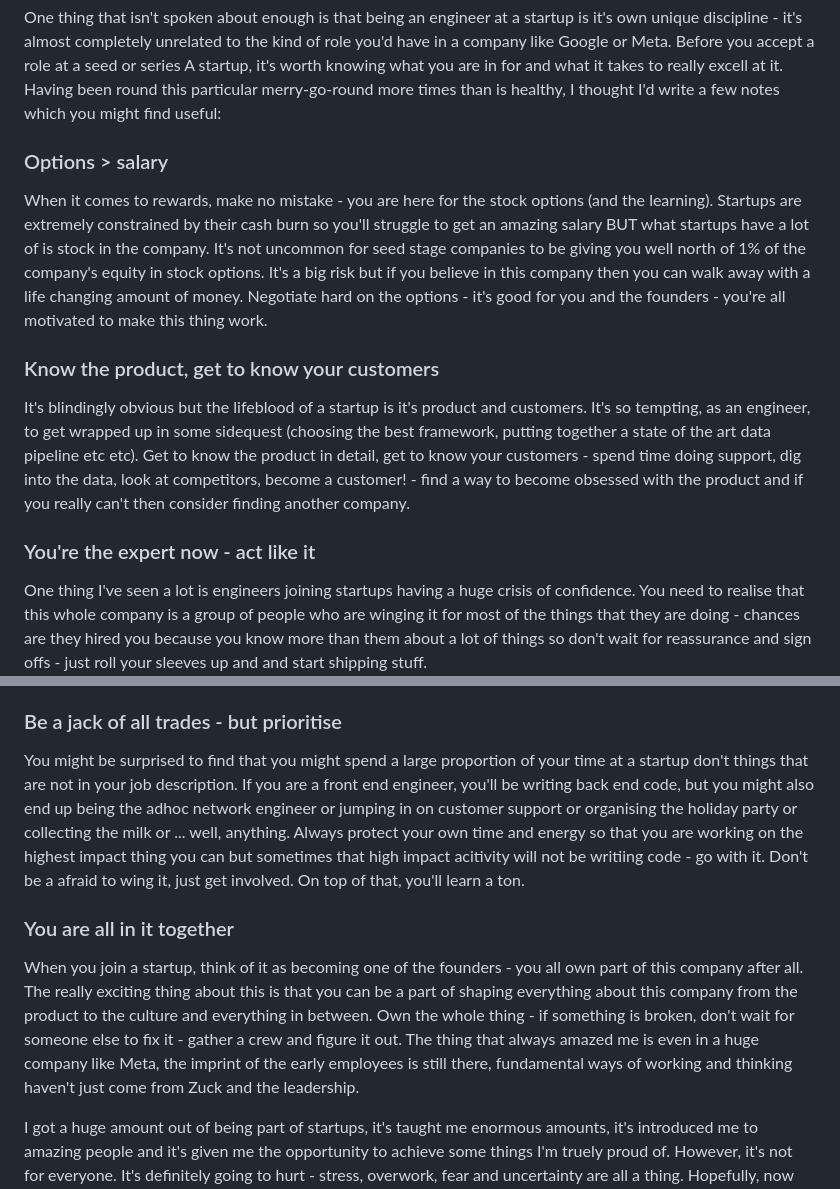
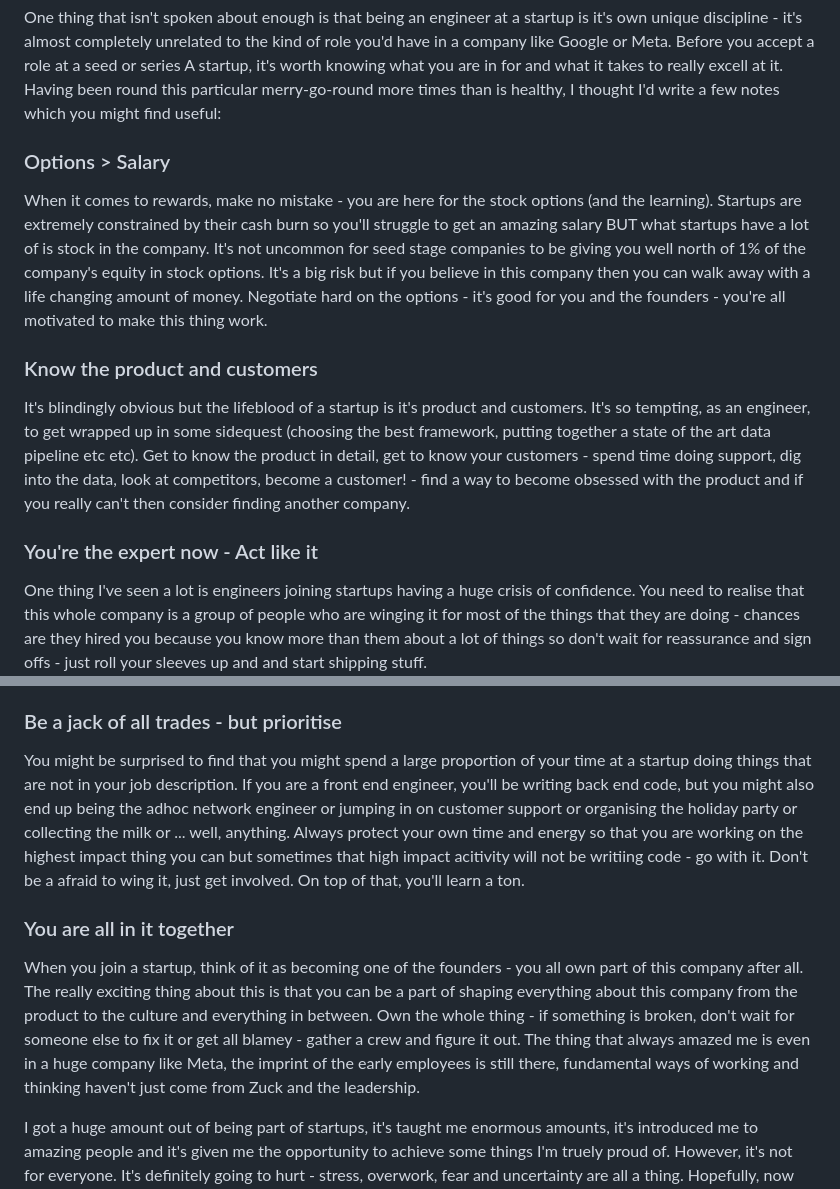
Before and after one commit to danwrong/danwebb.net, a Markdown page: src/posts/how-to-be-a-startup-engineer.md, 2 parts joined by grey strips. Drawn GitHub-style.

Commit message:
more typo

```diff
--- a/src/posts/how-to-be-a-startup-engineer.md
+++ b/src/posts/how-to-be-a-startup-engineer.md
@@ -8,15 +8,15 @@ tags: ["blog", "startups"]
 
 One thing that isn't spoken about enough is that being an engineer at a startup is it's own unique discipline - it's almost completely unrelated to the kind of role you'd have in a company like Google or Meta.  Before you accept a role at a seed or series A startup, it's worth knowing what you are in for and what it takes to really excell at it. Having been round this particular merry-go-round more times than is healthy, I thought I'd write a few notes which you might find useful:
 
-### Options > salary
+### Options > Salary
 
 When it comes to rewards, make no mistake - you are here for the stock options (and the learning).  Startups are extremely constrained by their cash burn so you'll struggle to get an amazing salary BUT what startups have a lot of is stock in the company.  It's not uncommon for seed stage companies to be giving you well north of 1% of the company's equity in stock options. It's a big risk but if you believe in this company then you can walk away with a life changing amount of money. Negotiate hard on the options - it's good for you and the founders - you're all motivated to make this thing work.
 
-### Know the product, get to know your customers
+### Know the product and customers
 
 It's blindingly obvious but the lifeblood of a startup is it's product and customers.  It's so tempting, as an engineer, to get wrapped up in some sidequest (choosing the best framework, putting together a state of the art data pipeline etc etc).  Get to know the product in detail, get to know your customers - spend time doing support, dig into the data, look at competitors, become a customer! - find a way to become obsessed with the product and if you really can't then consider finding another company.
 
-### You're the expert now - act like it
+### You're the expert now - Act like it
 
 One thing I've seen a lot is engineers joining startups having a huge crisis of confidence. You need to realise that this whole company is a group of people who are winging it for most of the things that they are doing - chances are they hired you because you know more than them about a lot of things so don't wait for reassurance and sign offs - just roll your sleeves up and and start shipping stuff.
 
@@ -26,10 +26,10 @@ A successful startup is constantly doing things that don't scale.  Don't get cau
 
 ### Be a jack of all trades - but prioritise
 
-You might be surprised to find that you might spend a large proportion of your time at a startup don't things that are not in your job description.  If you are a front end engineer, you'll be writing back end code, but you might also end up being the adhoc network engineer or jumping in on customer support or organising the holiday party or collecting the milk or ... well, anything.  Always protect your own time and energy so that you are working on the highest impact thing you can but sometimes that high impact acitivity will not be writiing code - go with it.  Don't be a afraid to wing it, just get involved.  On top of that, you'll learn a ton.
+You might be surprised to find that you might spend a large proportion of your time at a startup doing things that are not in your job description.  If you are a front end engineer, you'll be writing back end code, but you might also end up being the adhoc network engineer or jumping in on customer support or organising the holiday party or collecting the milk or ... well, anything.  Always protect your own time and energy so that you are working on the highest impact thing you can but sometimes that high impact acitivity will not be writiing code - go with it.  Don't be a afraid to wing it, just get involved.  On top of that, you'll learn a ton.
 
 ### You are all in it together
 
-When you join a startup, think of it as becoming one of the founders - you all own part of this company after all.  The really exciting thing about this is that you can be a part of shaping everything about this company from the product to the culture and everything in between. Own the whole thing - if something is broken, don't wait for someone else to fix it - gather a crew and figure it out.  The thing that always amazed me is even in a huge company like Meta, the imprint of the early employees is still there, fundamental ways of working and thinking haven't just come from Zuck and the leadership.
+When you join a startup, think of it as becoming one of the founders - you all own part of this company after all.  The really exciting thing about this is that you can be a part of shaping everything about this company from the product to the culture and everything in between. Own the whole thing - if something is broken, don't wait for someone else to fix it or get all blamey - gather a crew and figure it out.  The thing that always amazed me is even in a huge company like Meta, the imprint of the early employees is still there, fundamental ways of working and thinking haven't just come from Zuck and the leadership.
 
 I got a huge amount out of being part of startups, it's taught me enormous amounts, it's introduced me to amazing people and it's given me the opportunity to achieve some things I'm truely proud of.  However, it's not for everyone.  It's definitely going to hurt - stress, overwork, fear and uncertainty are all a thing.  Hopefully, now you have an idea of what it takes to do it well and can dive in and make the most of it if you decide to take the plunge.
```
